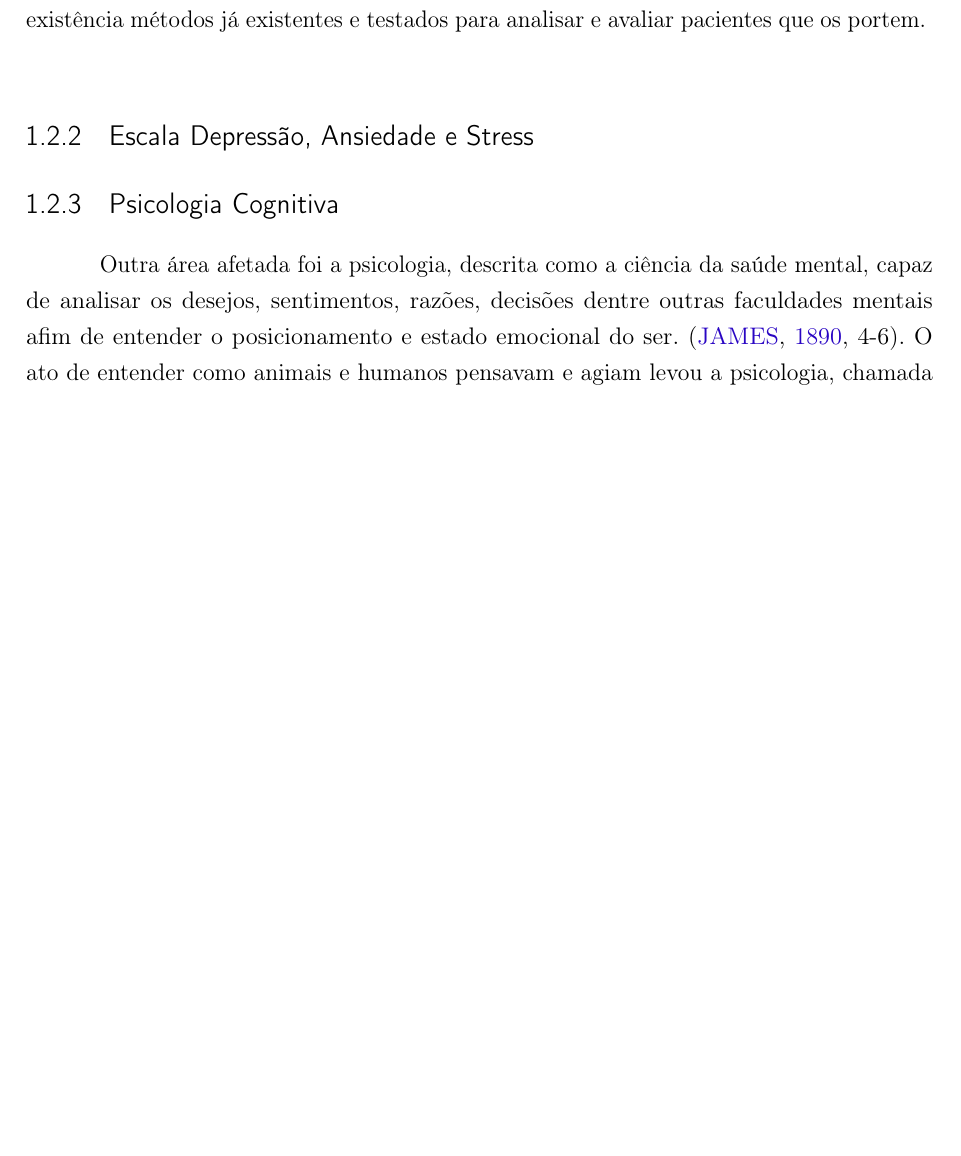
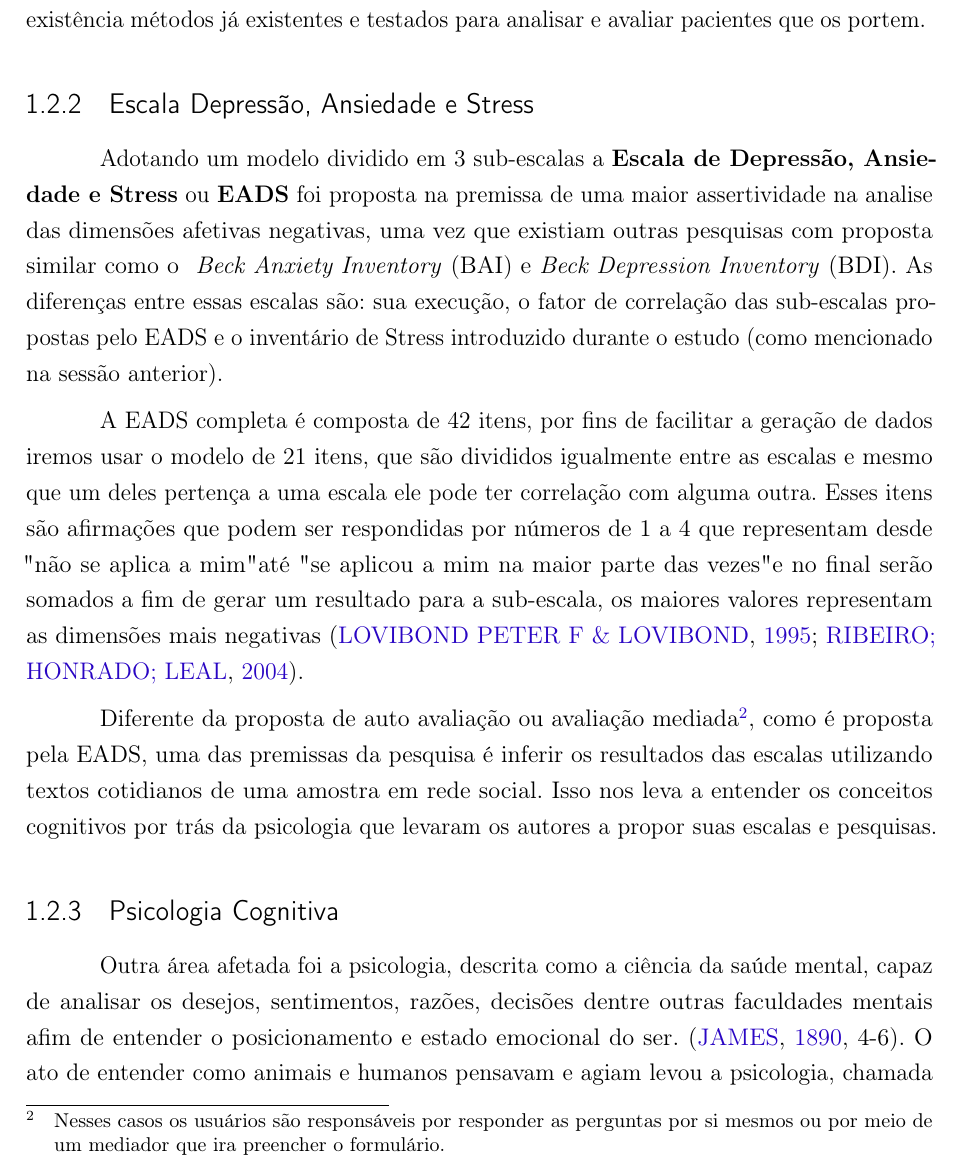
Before and after one commit to guidiego/tcc-logatti-2018, a LaTeX thesis (documento.tex, which reads elementos-textuais/r-bibliografica-sections/psicologia/eads.tex): part of page 10 of 14, cut so that both start at the same text, the shorter picture padded with empty space. Compiled offline with pdfLaTeX.

Commit message:
Add: EADS section

```diff
--- a/elementos-textuais/r-bibliografica-sections/psicologia/eads.tex
+++ b/elementos-textuais/r-bibliografica-sections/psicologia/eads.tex
@@ -1 +1,6 @@
 \subsection{Escala Depressão, Ansiedade e Stress}
+Adotando um modelo dividido em 3 sub-escalas a \textbf{Escala de Depressão, Ansiedade e Stress} ou \textbf{EADS} foi proposta na premissa de uma maior assertividade na analise das dimensões afetivas negativas, uma vez que existiam outras pesquisas com proposta similar como o \textit{ Beck Anxiety Inventory} (BAI) e \textit{Beck Depression Inventory} (BDI). As diferenças entre essas escalas são: sua execução, o fator de correlação das sub-escalas propostas pelo EADS e o inventário de Stress introduzido durante o estudo (como mencionado na sessão anterior).
+
+A EADS completa é composta de 42 itens, por fins de facilitar a geração de dados iremos usar o modelo de 21 itens, que são divididos igualmente entre as escalas e mesmo que um deles pertença a uma escala ele pode ter correlação com alguma outra. Esses itens são afirmações que podem ser respondidas por números de 1 a 4 que representam desde "não se aplica a mim" até "se aplicou a mim na maior parte das vezes" e no final serão somados a fim de gerar um resultado para a sub-escala, os maiores valores representam as dimensões mais negativas \cite{lovibond1995structure, ribeiro2004contribuiccao}.
+
+Diferente da proposta de auto avaliação ou avaliação mediada\footnote{Nesses casos os usuários são responsáveis por responder as perguntas por si mesmos ou por meio de um mediador que ira preencher o formulário.}, como é proposta pela EADS,  uma das premissas da pesquisa é inferir os resultados das escalas utilizando textos cotidianos de uma amostra em rede social. Isso nos leva a entender os conceitos cognitivos por trás da psicologia que levaram os autores a propor suas escalas e pesquisas.
```
